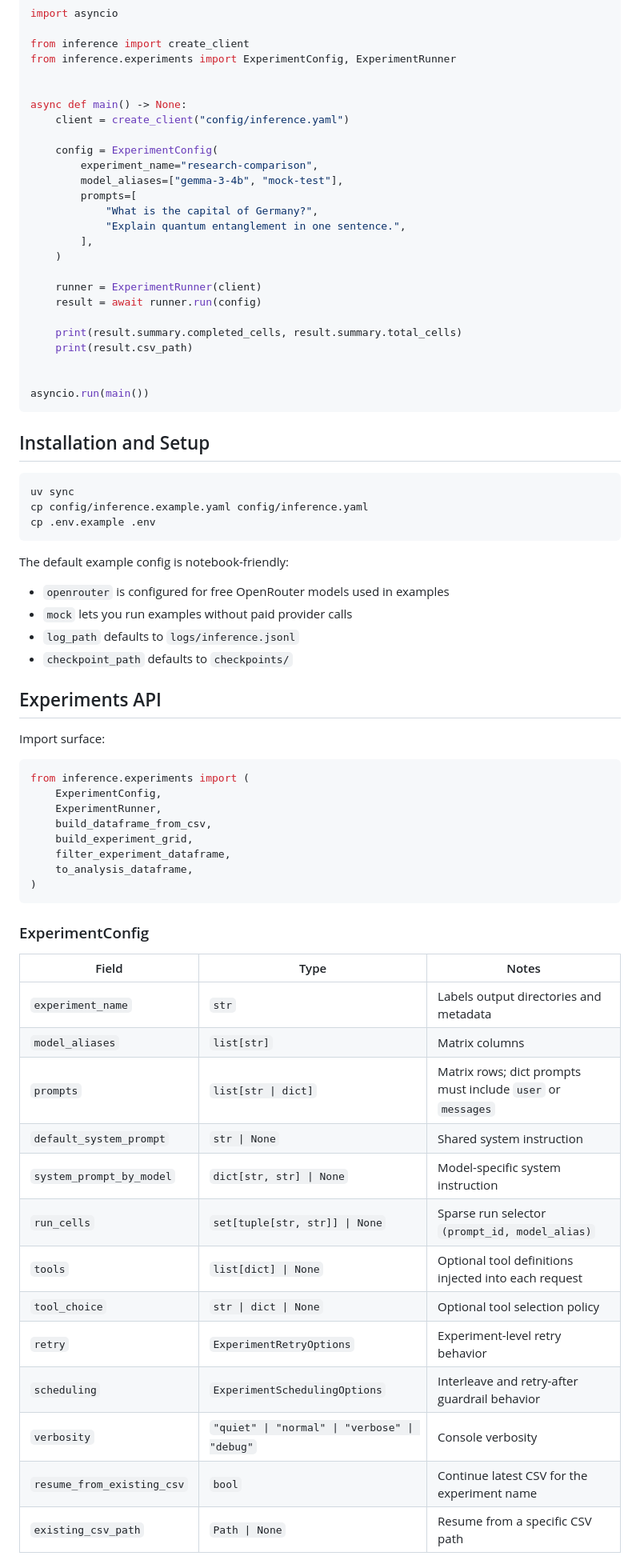
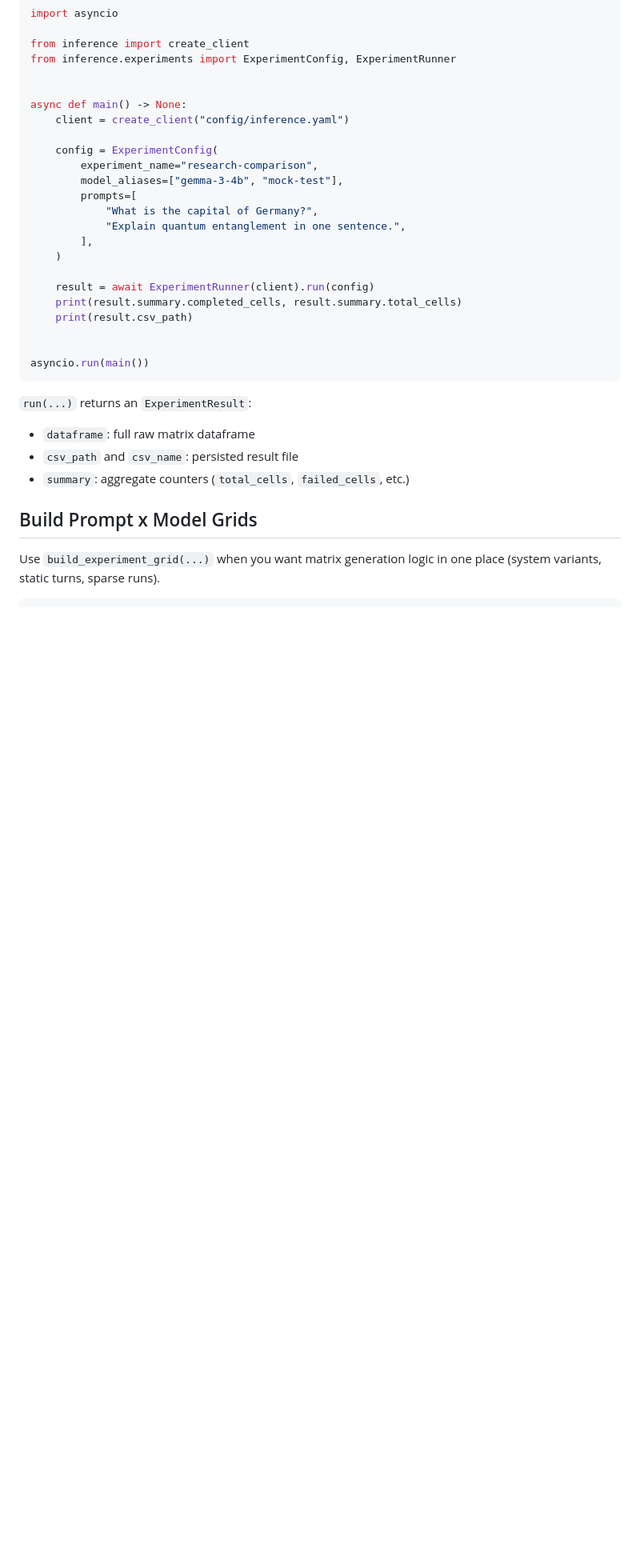
Before and after one commit to LukasStrickler/Investigating-Personalization-Effects-in-LLMs, a Markdown page: docs/experiments-usage.md, the part around one of its changes. Shown at 80% size. Drawn GitHub-style; blank space fills up the shorter version.

````diff
--- a/docs/experiments-usage.md
+++ b/docs/experiments-usage.md
@@ -46,9 +63,7 @@ async def main() -> None:
         ],
     )
 
-    runner = ExperimentRunner(client)
-    result = await runner.run(config)
-
+    result = await ExperimentRunner(client).run(config)
     print(result.summary.completed_cells, result.summary.total_cells)
     print(result.csv_path)
 
@@ -56,51 +71,15 @@ async def main() -> None:
 asyncio.run(main())
 ```
 
-## Installation and Setup
+`run(...)` returns an `ExperimentResult`:
 
-```bash
-uv sync
-cp config/inference.example.yaml config/inference.yaml
-cp .env.example .env
-```
+- `dataframe`: full raw matrix dataframe
+- `csv_path` and `csv_name`: persisted result file
+- `summary`: aggregate counters (`total_cells`, `failed_cells`, etc.)
 
-The default example config is notebook-friendly:
+## Build Prompt x Model Grids
 
-- `openrouter` is configured for free OpenRouter models used in examples
-- `mock` lets you run examples without paid provider calls
-- `log_path` defaults to `logs/inference.jsonl`
-- `checkpoint_path` defaults to `checkpoints/`
-
-## Experiments API
-
-Import surface:
+Use `build_experiment_grid(...)` when you want matrix generation logic in one
+place (system variants, static turns, sparse runs).
 
 ```python
-from inference.experiments import (
-    ExperimentConfig,
-    ExperimentRunner,
-    build_dataframe_from_csv,
-    build_experiment_grid,
-    filter_experiment_dataframe,
-    to_analysis_dataframe,
-)
-```
-
-### ExperimentConfig
-
-| Field | Type | Notes |
-| --- | --- | --- |
-| `experiment_name` | `str` | Labels output directories and metadata |
-| `model_aliases` | `list[str]` | Matrix columns |
-| `prompts` | `list[str \| dict]` | Matrix rows; dict prompts must include `user` or `messages` |
-| `default_system_prompt` | `str \| None` | Shared system instruction |
-| `system_prompt_by_model` | `dict[str, str] \| None` | Model-specific system instruction |
-| `run_cells` | `set[tuple[str, str]] \| None` | Sparse run selector `(prompt_id, model_alias)` |
-| `tools` | `list[dict] \| None` | Optional tool definitions injected into each request |
-| `tool_choice` | `str \| dict \| None` | Optional tool selection policy |
-| `retry` | `ExperimentRetryOptions` | Experiment-level retry behavior |
-| `scheduling` | `ExperimentSchedulingOptions` | Interleave and retry-after guardrail behavior |
-| `verbosity` | `"quiet" \| "normal" \| "verbose" \| "debug"` | Console verbosity |
-| `resume_from_existing_csv` | `bool` | Continue latest CSV for the experiment name |
-| `existing_csv_path` | `Path \| None` | Resume from a specific CSV path |
-
````
Also changed, not shown: other parts of docs/experiments-usage.md (+143 -133 lines).
